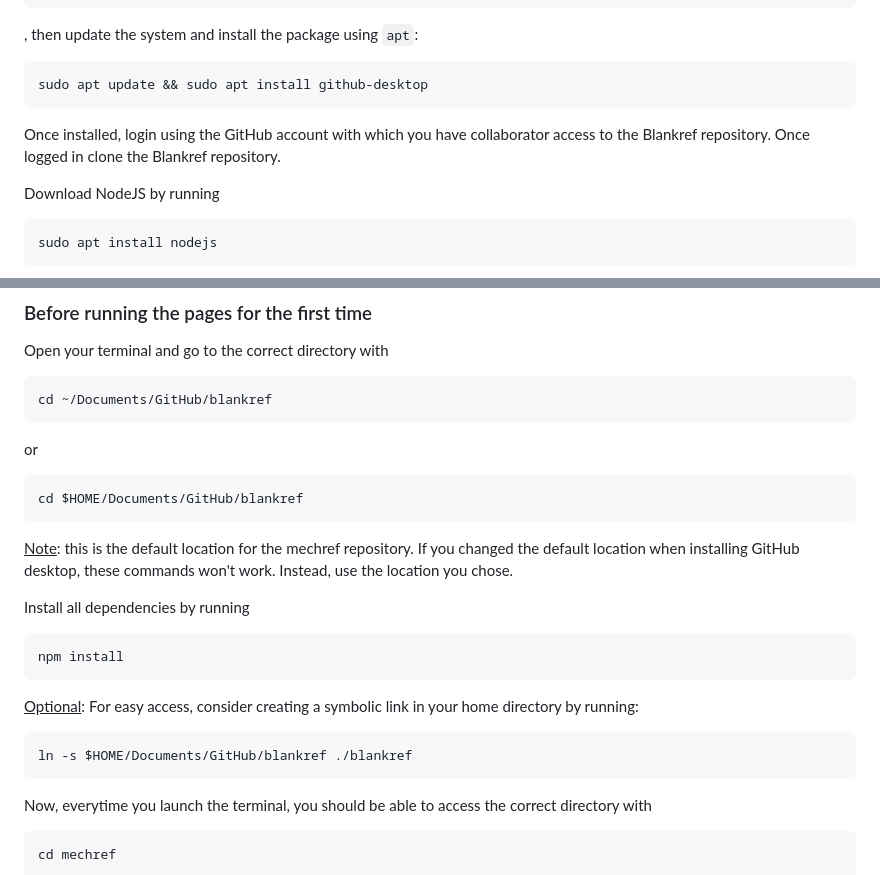
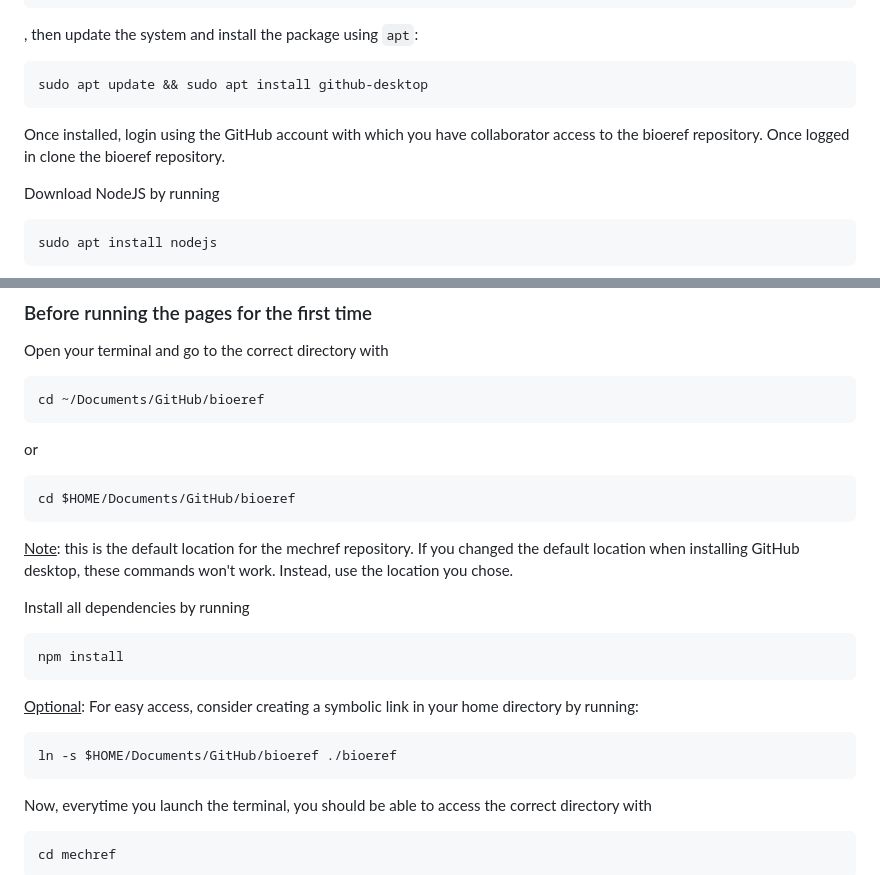
Before and after one commit to refpages/materialsref, a Markdown page: README.md, 2 parts joined by grey strips. Drawn GitHub-style.

````diff
--- a/README.md
+++ b/README.md
@@ -92,7 +92,7 @@ sudo sh -c 'echo "deb [arch=amd64 signed-by=/usr/share/keyrings/shiftkey-package
 ```
 sudo apt update && sudo apt install github-desktop
 ```
-Once installed, login using the GitHub account with which you have collaborator access to the Blankref repository. Once logged in clone the Blankref repository.
+Once installed, login using the GitHub account with which you have collaborator access to the bioeref repository. Once logged in clone the bioeref repository.
 
 Download NodeJS by running
 ```
@@ -108,11 +108,11 @@ to also install Node Package Manager/NPM.
 
 Open your terminal and go to the correct directory with
 ```
-cd ~/Documents/GitHub/blankref
+cd ~/Documents/GitHub/bioeref
 ```
 or
 ```
-cd $HOME/Documents/GitHub/blankref
+cd $HOME/Documents/GitHub/bioeref
 ```
 <u>Note</u>: this is the default location for the mechref repository. If you changed the default location when installing GitHub desktop, these commands won't work. Instead, use the location you chose.
 
@@ -124,7 +124,7 @@ npm install
 <u>Optional</u>:
 For easy access, consider creating a symbolic link in your home directory by running:
 ```
-ln -s $HOME/Documents/GitHub/blankref ./blankref
+ln -s $HOME/Documents/GitHub/bioeref ./bioeref
 ```
 
 Now, everytime you launch the terminal, you should be able to access the correct directory with
````
Also changed, not shown: other parts of README.md (+10 -10 lines).
